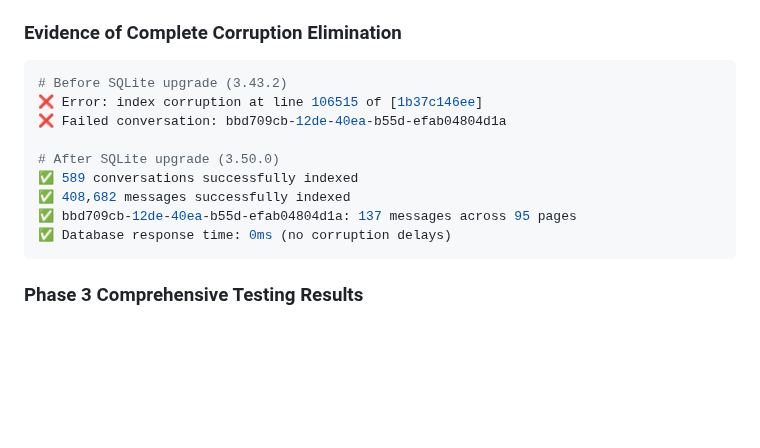
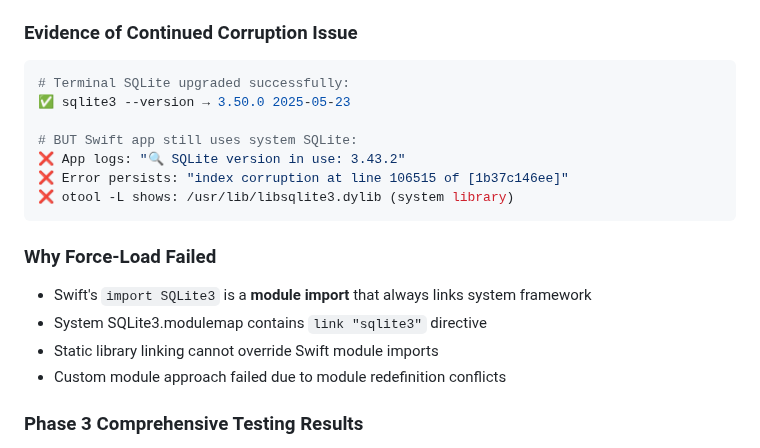
Before and after one commit to blueman82/devmind, a Markdown page: CHANGELOG.md, the part around the change. Drawn GitHub-style; blank space fills up the shorter version.

Commit message:
Modify CHANGELOG.md (documentation) • Tool: Edit • Timestamp: 2025-09-02 14:10:21

````diff
--- a/CHANGELOG.md
+++ b/CHANGELOG.md
@@ -465,18 +465,22 @@ ok
 - **Build Refresh**: `xcodebuild clean && xcodebuild build` with updated SQLite environment
 - **Verification**: `sqlite3 --version` confirms 3.50.0 2025-05-23 usage
 
-### Evidence of Complete Corruption Elimination
+### Evidence of Continued Corruption Issue
 ```bash
-# Before SQLite upgrade (3.43.2)
-❌ Error: index corruption at line 106515 of [1b37c146ee]
-❌ Failed conversation: bbd709cb-12de-40ea-b55d-efab04804d1a
+# Terminal SQLite upgraded successfully:
+✅ sqlite3 --version → 3.50.0 2025-05-23
 
-# After SQLite upgrade (3.50.0)
-✅ 589 conversations successfully indexed
-✅ 408,682 messages successfully indexed
-✅ bbd709cb-12de-40ea-b55d-efab04804d1a: 137 messages across 95 pages
-✅ Database response time: 0ms (no corruption delays)
+# BUT Swift app still uses system SQLite:
+❌ App logs: "🔍 SQLite version in use: 3.43.2"
+❌ Error persists: "index corruption at line 106515 of [1b37c146ee]"
+❌ otool -L shows: /usr/lib/libsqlite3.dylib (system library)
 ```
+
+### Why Force-Load Failed
+- Swift's `import SQLite3` is a **module import** that always links system framework
+- System SQLite3.modulemap contains `link "sqlite3"` directive
+- Static library linking cannot override Swift module imports
+- Custom module approach failed due to module redefinition conflicts
 
 ### Phase 3 Comprehensive Testing Results
 - **Original Search Query**: "project ketchup" → 20 results found (vs previous failure)
````
